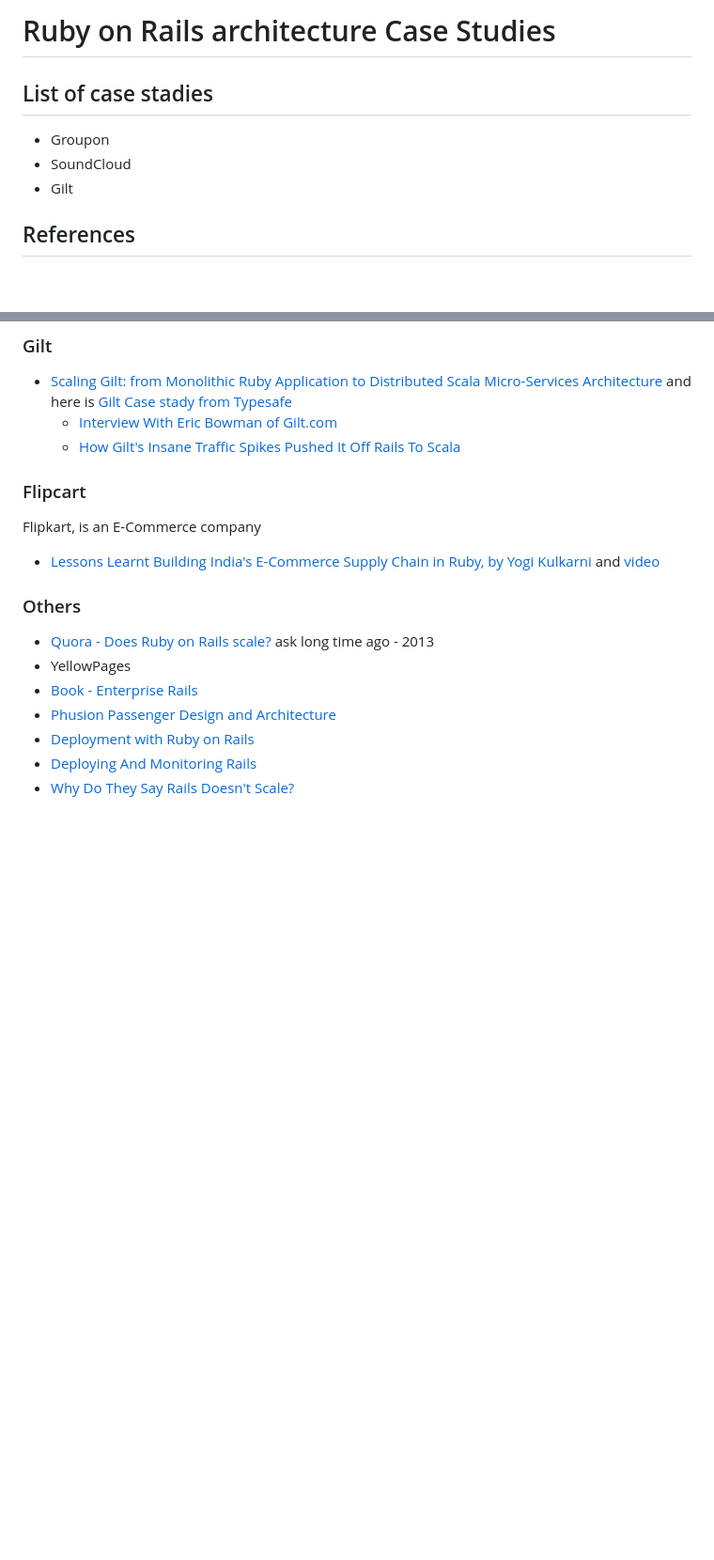
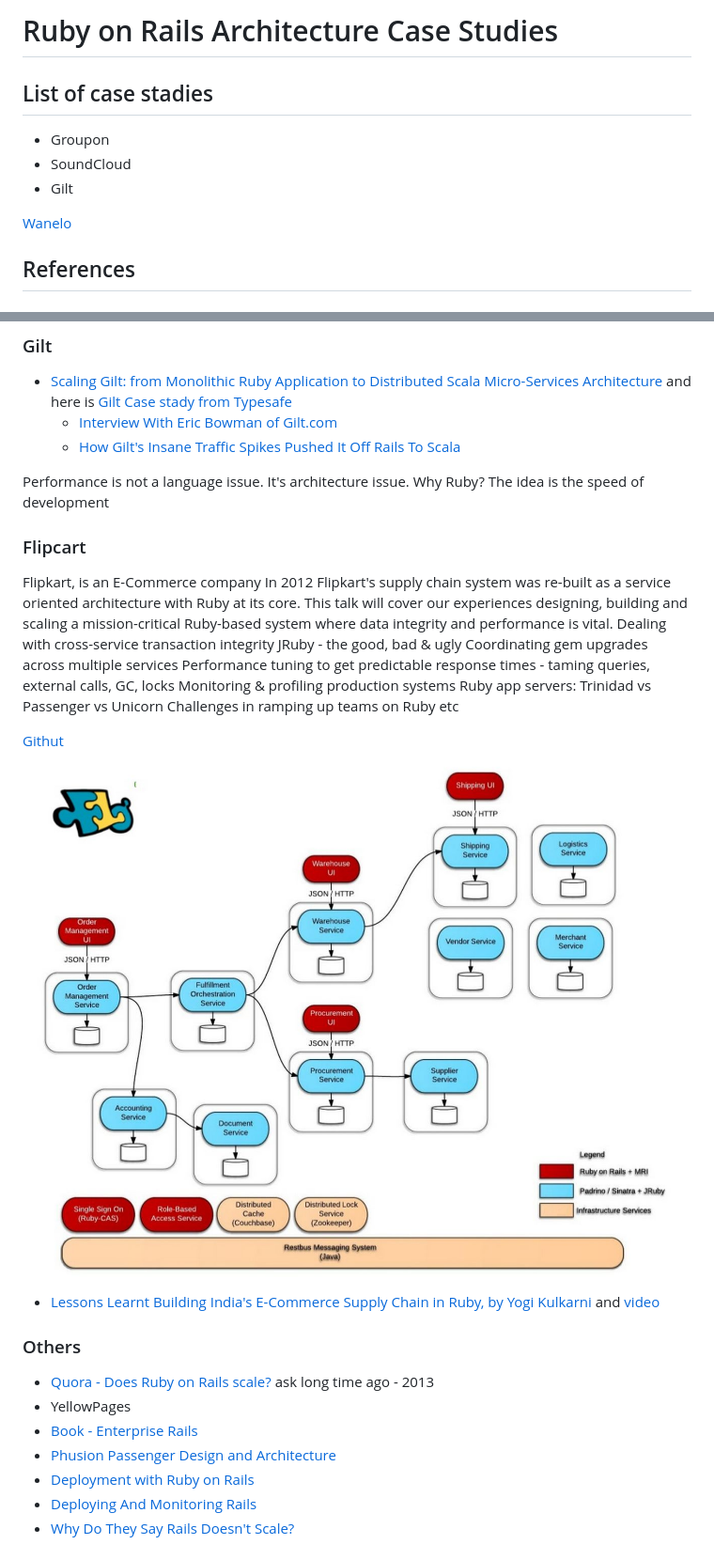
Before and after one commit to halyph/architecture-case-study, a Markdown page: README.md, 2 parts joined by grey strips. Shown: that part at 94% size. Rendered like a GitHub page; pictures changed too: images/flipcart/architecture.jpg (added); blank space fills up the shorter version.

Commit message:
some experimental changes

```diff
--- a/README.md
+++ b/README.md
@@ -1,9 +1,11 @@
-# Ruby on Rails architecture Case Studies
+# Ruby on Rails Architecture Case Studies
 
 ## List of case stadies
 - Groupon
 - SoundCloud
 - Gilt
+
+[Wanelo](wanelo.md)
 
 ## References
 
@@ -29,8 +31,15 @@
   - [Interview With Eric Bowman of Gilt.com](http://code.tutsplus.com/articles/interview-with-eric-bowman-of-giltcom--net-35653)
   - [How Gilt's Insane Traffic Spikes Pushed It Off Rails To Scala](http://readwrite.com/2014/05/08/gilt-eric-bowman-interview-scala-rails-jvm-reactive-platform)
 
+Performance is not a language issue. It's architecture issue.
+Why Ruby? The idea is the speed of development
+
 ### Flipcart
 Flipkart, is an E-Commerce company
+In 2012 Flipkart's supply chain system was re-built as a service oriented architecture with Ruby at its core. This talk will cover our experiences designing, building and scaling a mission-critical Ruby-based system where data integrity and performance is vital. Dealing with cross-service transaction integrity JRuby - the good, bad & ugly Coordinating gem upgrades across multiple services Performance tuning to get predictable response times - taming queries, external calls, GC, locks Monitoring & profiling production systems Ruby app servers: Trinidad vs Passenger vs Unicorn Challenges in ramping up teams on Ruby etc
+
+[Githut](https://github.com/flipkart)
+![Architecture](images/flipcart/architecture.jpg?raw=true)
 
 - [Lessons Learnt Building India's E-Commerce Supply Chain in Ruby, by Yogi Kulkarni](http://www.slideshare.net/yogi/lessons-learnt-building-indias-largest-e-commerce-supply-chain-in-ruby) and [video](http://confreaks.tv/videos/gardencityruby2014-lessons-learnt-building-india-s-e-commerce-supply-chain-in-ruby)
 
```
Also changed, not shown: wanelo.md (added, +3 -0 lines).
